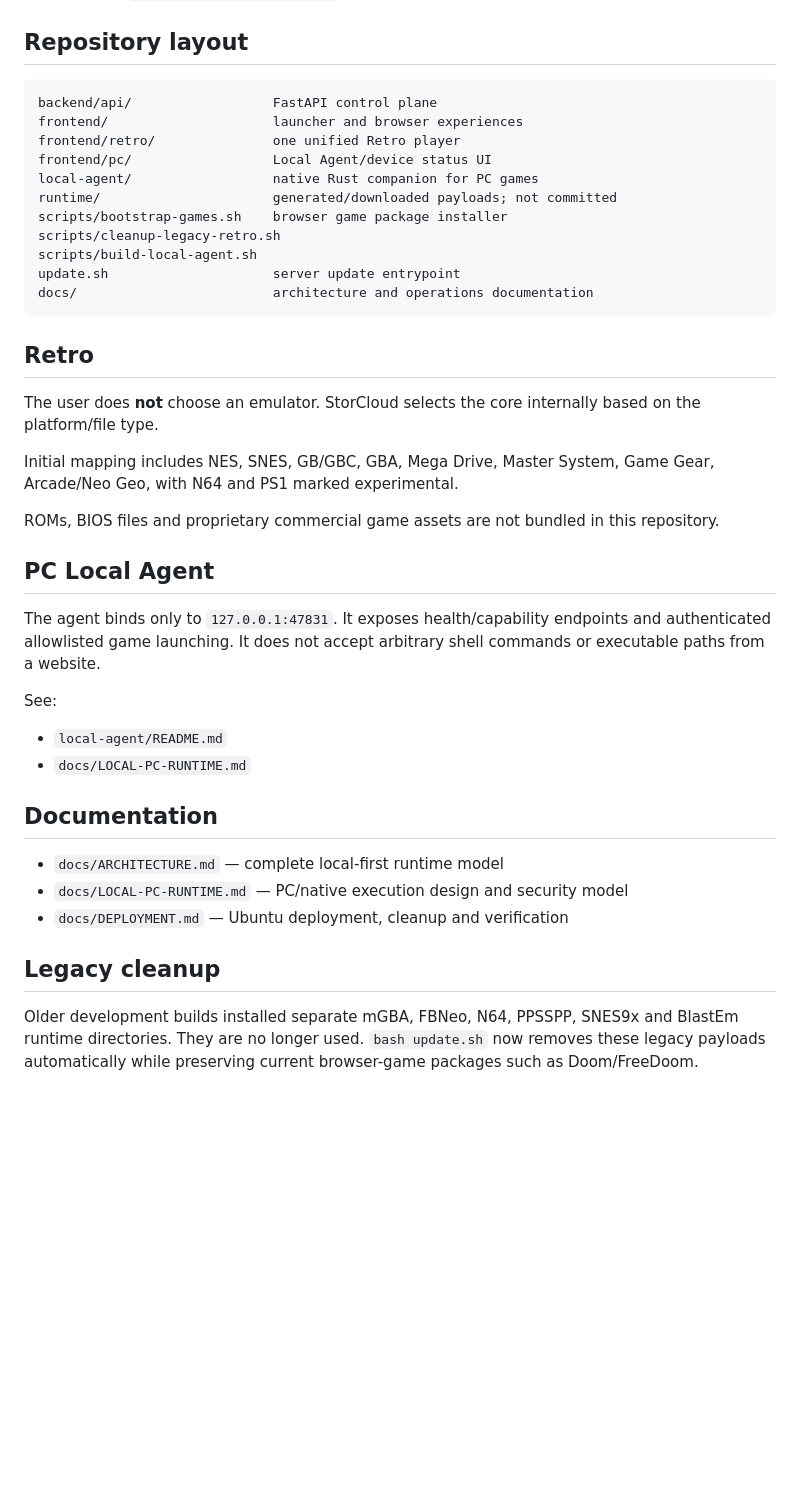
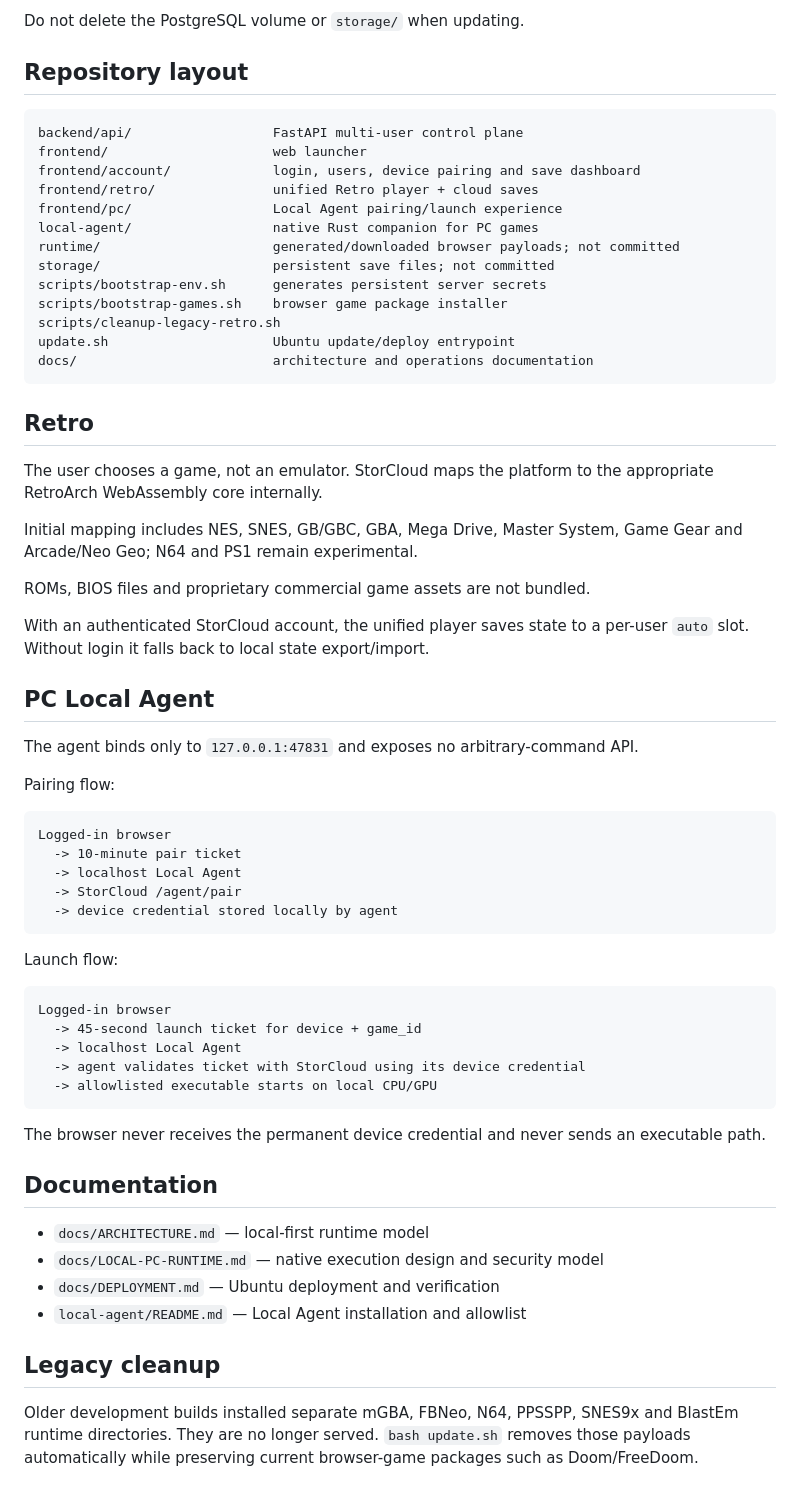
Before and after one commit to danilostorm/storcloud, a Markdown page: README.md, the part around one of its changes. Rendered like a GitHub page; blank space fills up the shorter version.

````diff
--- a/README.md
+++ b/README.md
@@ -49,42 +73,66 @@ Open:
+Do not delete the PostgreSQL volume or `storage/` when updating.
+
 ## Repository layout
 
 ```text
-backend/api/                  FastAPI control plane
-frontend/                     launcher and browser experiences
-frontend/retro/               one unified Retro player
-frontend/pc/                  Local Agent/device status UI
+backend/api/                  FastAPI multi-user control plane
+frontend/                     web launcher
+frontend/account/             login, users, device pairing and save dashboard
+frontend/retro/               unified Retro player + cloud saves
+frontend/pc/                  Local Agent pairing/launch experience
 local-agent/                  native Rust companion for PC games
-runtime/                      generated/downloaded payloads; not committed
+runtime/                      generated/downloaded browser payloads; not committed
+storage/                      persistent save files; not committed
+scripts/bootstrap-env.sh      generates persistent server secrets
 scripts/bootstrap-games.sh    browser game package installer
 scripts/cleanup-legacy-retro.sh
-scripts/build-local-agent.sh
-update.sh                     server update entrypoint
+update.sh                     Ubuntu update/deploy entrypoint
 docs/                         architecture and operations documentation
 ```
 
 ## Retro
 
-The user does **not** choose an emulator. StorCloud selects the core internally based on the platform/file type.
+The user chooses a game, not an emulator. StorCloud maps the platform to the appropriate RetroArch WebAssembly core internally.
 
-Initial mapping includes NES, SNES, GB/GBC, GBA, Mega Drive, Master System, Game Gear, Arcade/Neo Geo, with N64 and PS1 marked experimental.
+Initial mapping includes NES, SNES, GB/GBC, GBA, Mega Drive, Master System, Game Gear and Arcade/Neo Geo; N64 and PS1 remain experimental.
 
-ROMs, BIOS files and proprietary commercial game assets are not bundled in this repository.
+ROMs, BIOS files and proprietary commercial game assets are not bundled.
+
+With an authenticated StorCloud account, the unified player saves state to a per-user `auto` slot. Without login it falls back to local state export/import.
 
 ## PC Local Agent
 
-The agent binds only to `127.0.0.1:47831`. It exposes health/capability endpoints and authenticated allowlisted game launching. It does not accept arbitrary shell commands or executable paths from a website.
+The agent binds only to `127.0.0.1:47831` and exposes no arbitrary-command API.
 
-See:
+Pairing flow:
 
-- `local-agent/README.md`
-- `docs/LOCAL-PC-RUNTIME.md`
+```text
+Logged-in browser
+  -> 10-minute pair ticket
+  -> localhost Local Agent
+  -> StorCloud /agent/pair
+  -> device credential stored locally by agent
+```
+
+Launch flow:
+
+```text
+Logged-in browser
+  -> 45-second launch ticket for device + game_id
+  -> localhost Local Agent
+  -> agent validates ticket with StorCloud using its device credential
+  -> allowlisted executable starts on local CPU/GPU
+```
+
+The browser never receives the permanent device credential and never sends an executable path.
 
 ## Documentation
 
-- `docs/ARCHITECTURE.md` — complete local-first runtime model
-- `docs/LOCAL-PC-RUNTIME.md` — PC/native execution design and security model
-- `docs/DEPLOYMENT.md` — Ubuntu deployment, cleanup and verification
+- `docs/ARCHITECTURE.md` — local-first runtime model
+- `docs/LOCAL-PC-RUNTIME.md` — native execution design and security model
+- `docs/DEPLOYMENT.md` — Ubuntu deployment and verification
+- `local-agent/README.md` — Local Agent installation and allowlist
 
 ## Legacy cleanup
 
-Older development builds installed separate mGBA, FBNeo, N64, PPSSPP, SNES9x and BlastEm runtime directories. They are no longer used. `bash update.sh` now removes these legacy payloads automatically while preserving current browser-game packages such as Doom/FreeDoom.
+Older development builds installed separate mGBA, FBNeo, N64, PPSSPP, SNES9x and BlastEm runtime directories. They are no longer served. `bash update.sh` removes those payloads automatically while preserving current browser-game packages such as Doom/FreeDoom.
````
Also changed, not shown: other parts of README.md (+44 -20 lines).
